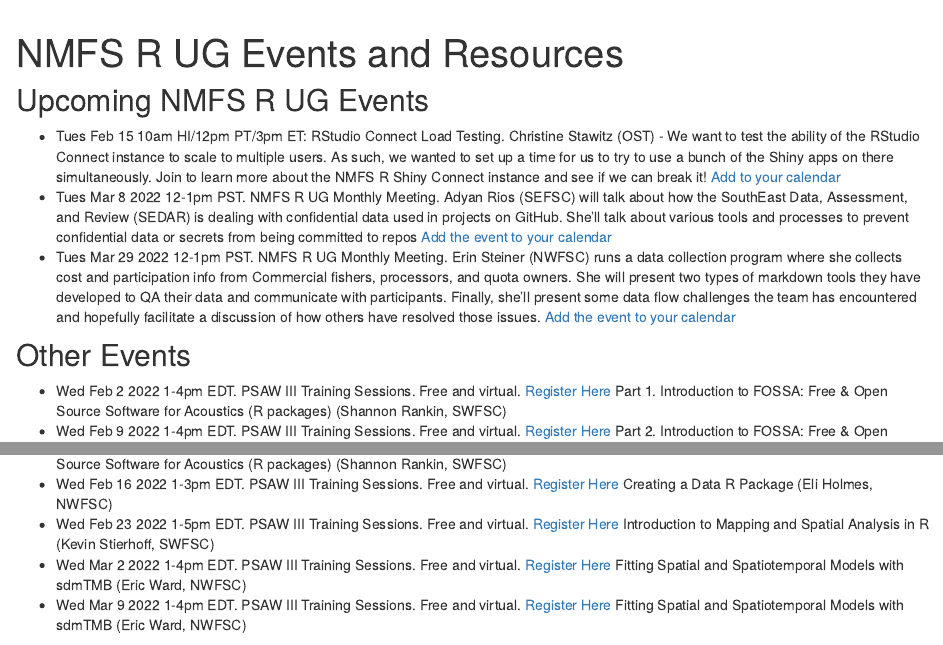
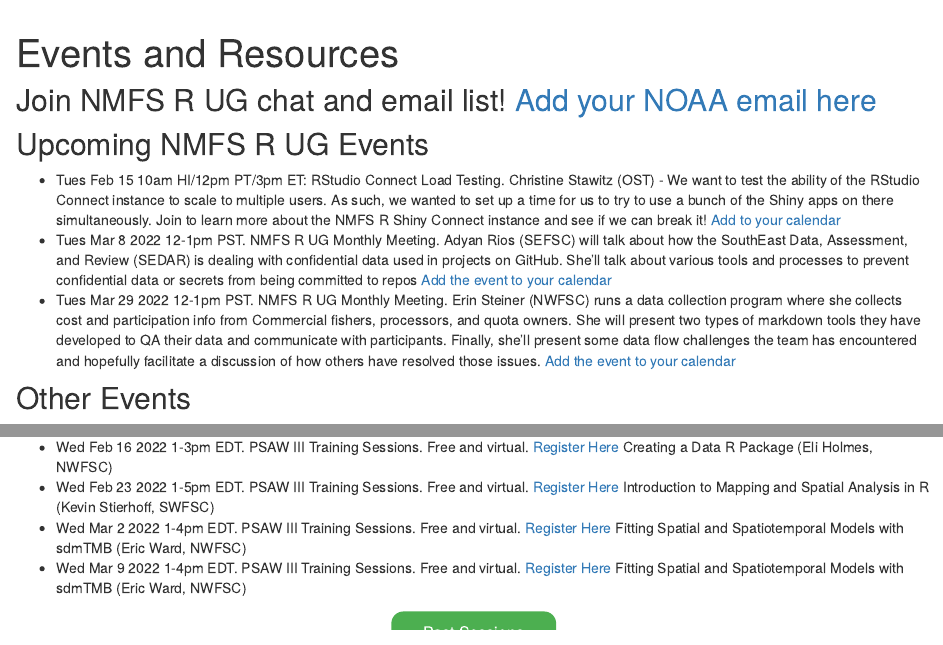
Before and after one commit to nmfs-opensci/NOAA-distill-website, an R Markdown document (index.Rmd): the page in a window 1100 px wide, from 60 px down, and a second part further down, joined at a grey line. Rendered offline with R 4.5, knitr and Pandoc, with nearby package versions; drawn as R Markdown's standard HTML page in place of the format the file asks for.

Commit message:
Update index.Rmd

```diff
--- a/index.Rmd
+++ b/index.Rmd
@@ -1,5 +1,5 @@
 ---
-title: "NMFS R UG Events and Resources"
+title: "Events and Resources"
 favicon: favicon.ico
 image: "images/nmfs-r-ug-logo.png"
 output:
@@ -31,6 +31,8 @@
 }
 </style>
 
+## Join NMFS R UG chat and email list! [Add your NOAA email here](https://forms.gle/Xf8hr48SuyP1cNkn8)
+
 ## Upcoming NMFS R UG Events
 
 * Tues Feb 15 10am HI/12pm PT/3pm ET: RStudio Connect Load Testing. Christine Stawitz (OST) -  We want to test the ability of the RStudio Connect instance to scale to multiple users. As such, we wanted to set up a time for us to try to use a bunch of the Shiny apps on there simultaneously. Join to learn more about the NMFS R Shiny Connect instance and see if we can break it! [Add to your calendar](https://calendar.google.com/event?action=TEMPLATE&tmeid=NXRtNG9mcXVtMzc1a3ZoNmFrc2RqbWN0NmEgbm9hYS5nb3ZfNjByZm43bWw5cnBjaGw2M3ZzNGFmOW4wMThAZw&tmsrc=noaa.gov_60rfn7ml9rpchl63vs4af9n018%40group.calendar.google.com)
@@ -39,7 +41,6 @@
 
 ## Other Events
 
-* Wed Feb 2 2022 1-4pm EDT. PSAW III Training Sessions. Free and virtual. [Register Here](https://forms.gle/Ez99YtxVptwNCFgN9) Part 1. Introduction to FOSSA: Free & Open Source Software for Acoustics (R packages) (Shannon Rankin, SWFSC)
 * Wed Feb 9 2022 1-4pm EDT. PSAW III Training Sessions. Free and virtual. [Register Here](https://forms.gle/Ez99YtxVptwNCFgN9) Part 2. Introduction to FOSSA: Free & Open Source Software for Acoustics (R packages) (Shannon Rankin, SWFSC)
 * Wed Feb 16 2022 1-3pm EDT. PSAW III Training Sessions. Free and virtual. [Register Here](https://forms.gle/Ez99YtxVptwNCFgN9) Creating a Data R Package  (Eli Holmes, NWFSC)
 * Wed Feb 23 2022 1-5pm EDT. PSAW III Training Sessions. Free and virtual. [Register Here](https://forms.gle/Ez99YtxVptwNCFgN9) Introduction to Mapping and Spatial Analysis in R (Kevin Stierhoff, SWFSC)
```
